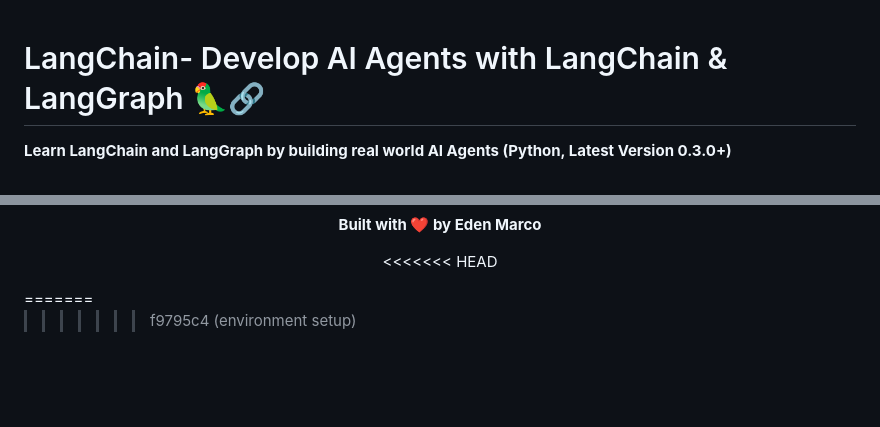
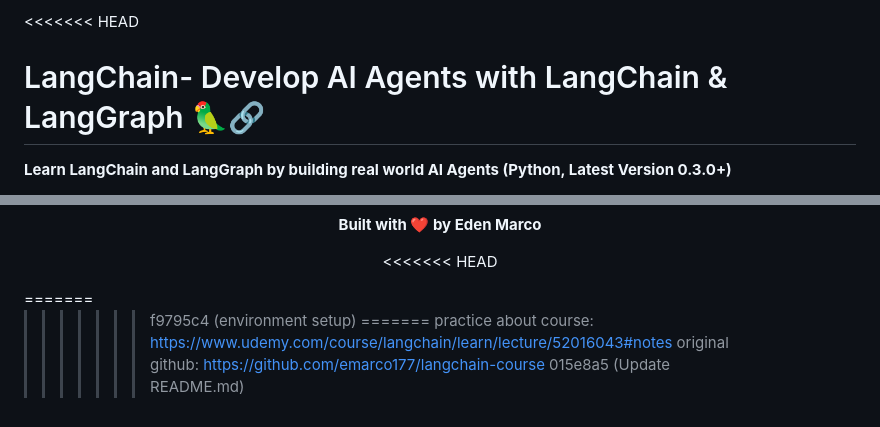
Before and after one commit to marcelojuca/udemy-ai-agents-langchain-langgraph, a Markdown page: README.md, 2 parts joined by grey strips. Drawn GitHub-style; blank space fills up the shorter version.

```diff
--- a/README.md
+++ b/README.md
@@ -1,3 +1,4 @@
+<<<<<<< HEAD
 # LangChain- Develop AI Agents with LangChain & LangGraph 🦜🔗
 
 **Learn LangChain and LangGraph by building real world AI Agents (Python, Latest Version 0.3.0+)**
@@ -160,3 +161,7 @@ If you find this project helpful, please consider:
 </div>
 
 >>>>>>> f9795c4 (environment setup)
+=======
+practice about course: https://www.udemy.com/course/langchain/learn/lecture/52016043#notes
+original github: https://github.com/emarco177/langchain-course
+>>>>>>> 015e8a5 (Update README.md)
```
